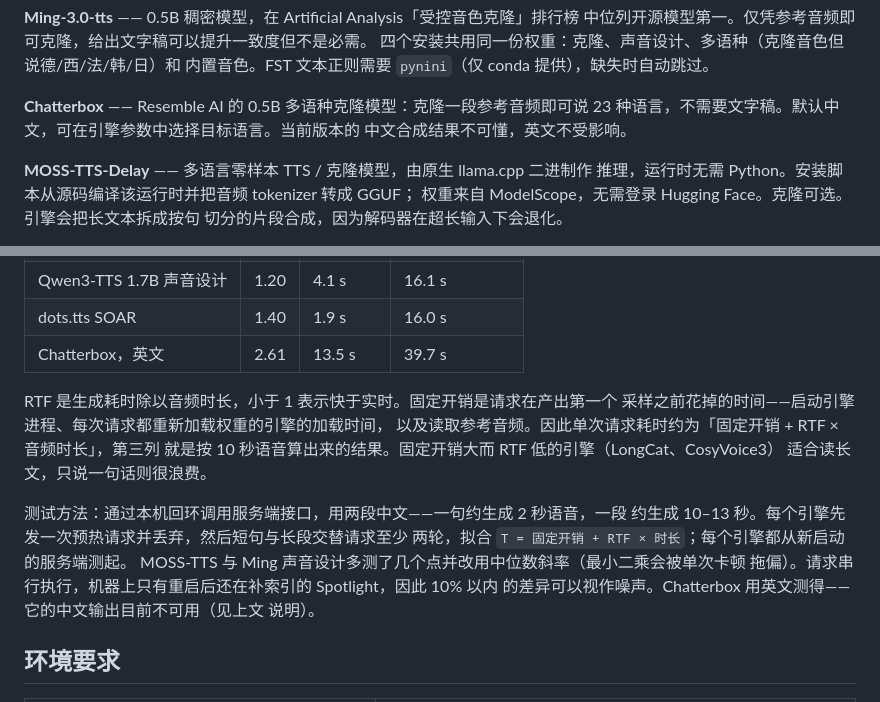
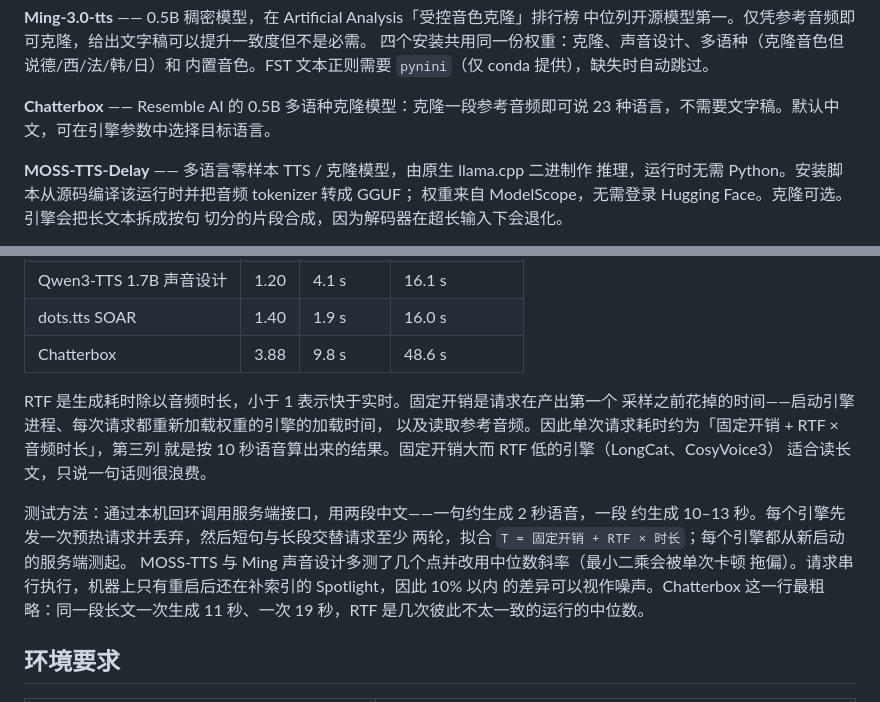
Before and after one commit to chen3feng/laverock, a Markdown page: docs/models.zh-CN.md, 2 parts joined by grey strips. Rendered like a GitHub page.

```diff
--- a/docs/models.zh-CN.md
+++ b/docs/models.zh-CN.md
@@ -120,8 +120,7 @@ bfloat16，Apple MPS 用 float32（codec 上 float16 会产生 NaN），其余
 内置音色。FST 文本正则需要 `pynini`（仅 conda 提供），缺失时自动跳过。
 
 **Chatterbox** —— Resemble AI 的 0.5B 多语种克隆模型：克隆一段参考音频即可说
-23 种语言，不需要文字稿。默认中文，可在引擎参数中选择目标语言。当前版本的
-中文合成结果不可懂，英文不受影响。
+23 种语言，不需要文字稿。默认中文，可在引擎参数中选择目标语言。
 
 **MOSS-TTS-Delay** —— 多语言零样本 TTS / 克隆模型，由原生 llama.cpp 二进制作
 推理，运行时无需 Python。安装脚本从源码编译该运行时并把音频 tokenizer 转成 GGUF；
@@ -152,7 +151,7 @@ GPU），48 GB 统一内存，macOS 27.0.1。
 | Qwen3-TTS 0.6B 预置音色 | 1.00 | 3.9 s | 13.9 s |
 | Qwen3-TTS 1.7B 声音设计 | 1.20 | 4.1 s | 16.1 s |
 | dots.tts SOAR | 1.40 | 1.9 s | 16.0 s |
-| Chatterbox，英文 | 2.61 | 13.5 s | 39.7 s |
+| Chatterbox | 3.88 | 9.8 s | 48.6 s |
 
 RTF 是生成耗时除以音频时长，小于 1 表示快于实时。固定开销是请求在产出第一个
 采样之前花掉的时间——启动引擎进程、每次请求都重新加载权重的引擎的加载时间，
@@ -165,8 +164,8 @@ RTF 是生成耗时除以音频时长，小于 1 表示快于实时。固定开
 两轮，拟合 `T = 固定开销 + RTF × 时长`；每个引擎都从新启动的服务端测起。
 MOSS-TTS 与 Ming 声音设计多测了几个点并改用中位数斜率（最小二乘会被单次卡顿
 拖偏）。请求串行执行，机器上只有重启后还在补索引的 Spotlight，因此 10% 以内
-的差异可以视作噪声。Chatterbox 用英文测得——它的中文输出目前不可用（见上文
-说明）。
+的差异可以视作噪声。Chatterbox 这一行最粗略：同一段长文一次生成 11 秒、一次
+19 秒，RTF 是几次彼此不太一致的运行的中位数。
 
 ## 环境要求
 
```
Also changed, not shown: docs/models.md (+5 -5 lines).
